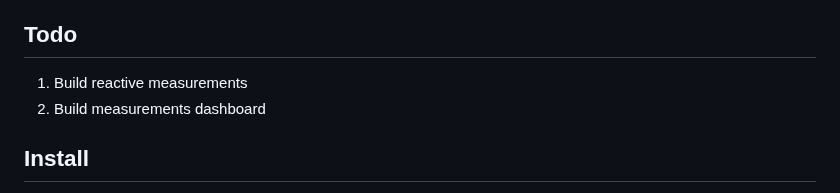
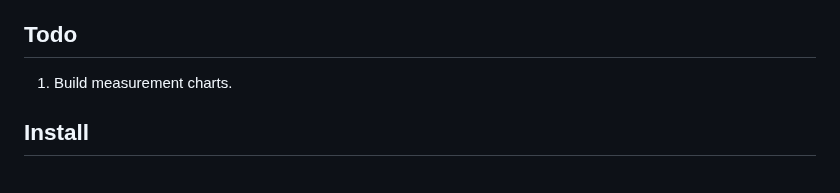
Before and after one commit to objektwerks/pool.balance.w, a Markdown page: README.md, the part around the change. GitHub-like rendering.

```diff
--- a/README.md
+++ b/README.md
@@ -5,8 +5,7 @@ Pool Balance ( Web Edition - **WIP** )
 
 Todo
 ----
-1. Build reactive measurements
-2. Build measurements dashboard
+1. Build measurement charts.
 
 Install
 -------
```
